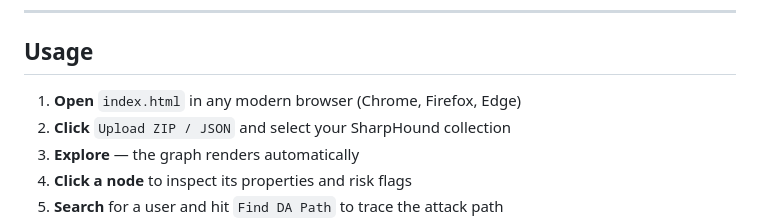
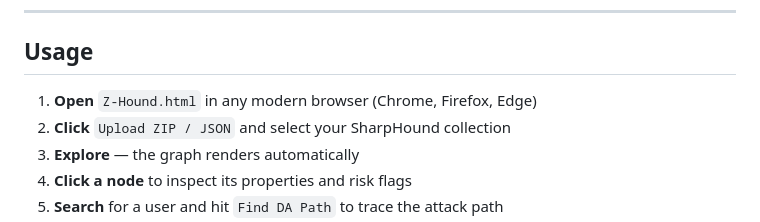
Before and after one commit to zrnge/Z-Hound, a Markdown page: README.md, the part around the change. Drawn GitHub-style.

```diff
--- a/README.md
+++ b/README.md
@@ -122,7 +122,7 @@ Unknown/new edge types are caught automatically and added to Quick Views.
 
 ## Usage
 
-1. **Open** `index.html` in any modern browser (Chrome, Firefox, Edge)
+1. **Open** `Z-Hound.html` in any modern browser (Chrome, Firefox, Edge)
 2. **Click** `Upload ZIP / JSON` and select your SharpHound collection
 3. **Explore** — the graph renders automatically
 4. **Click a node** to inspect its properties and risk flags
```
